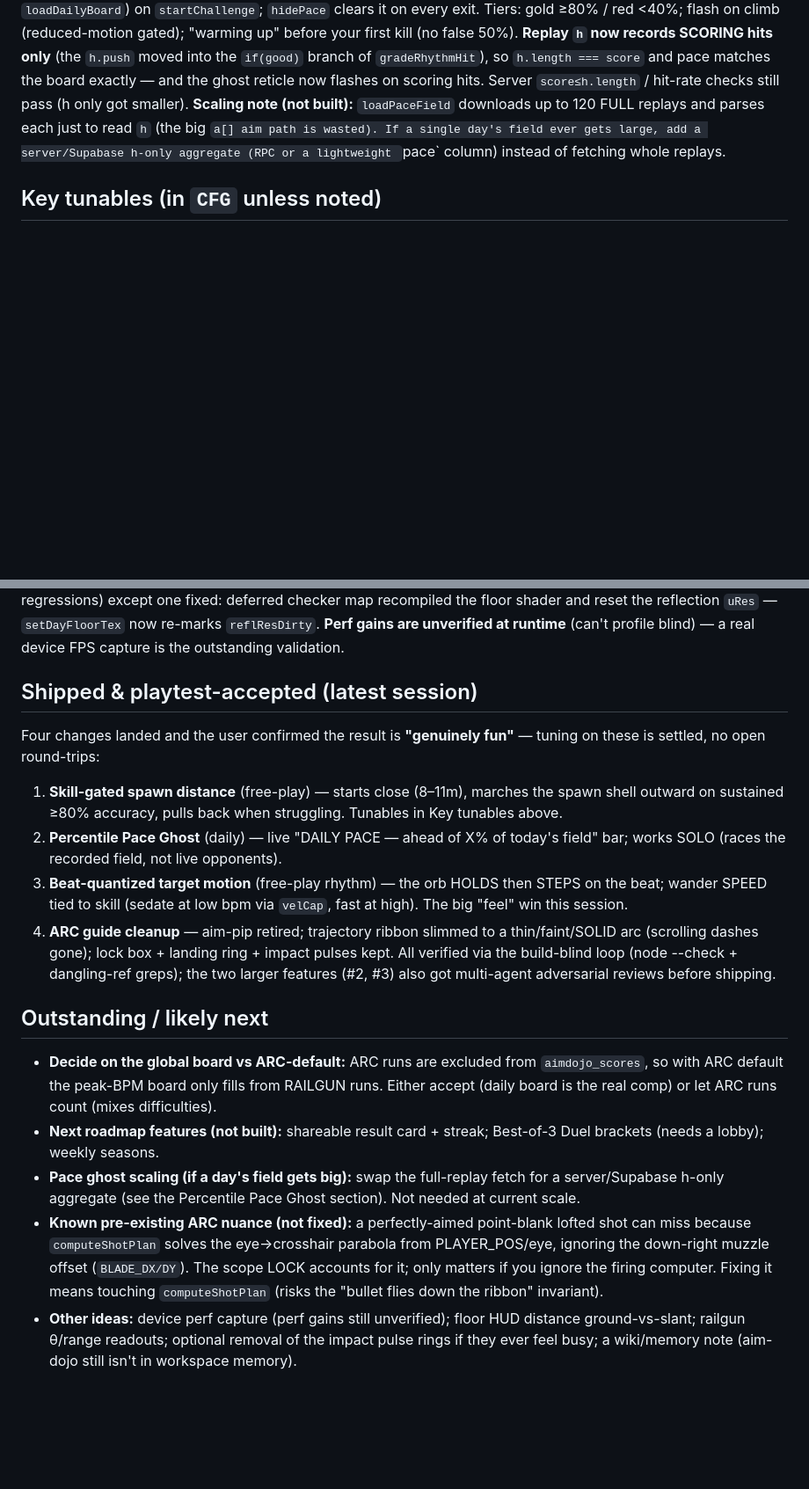
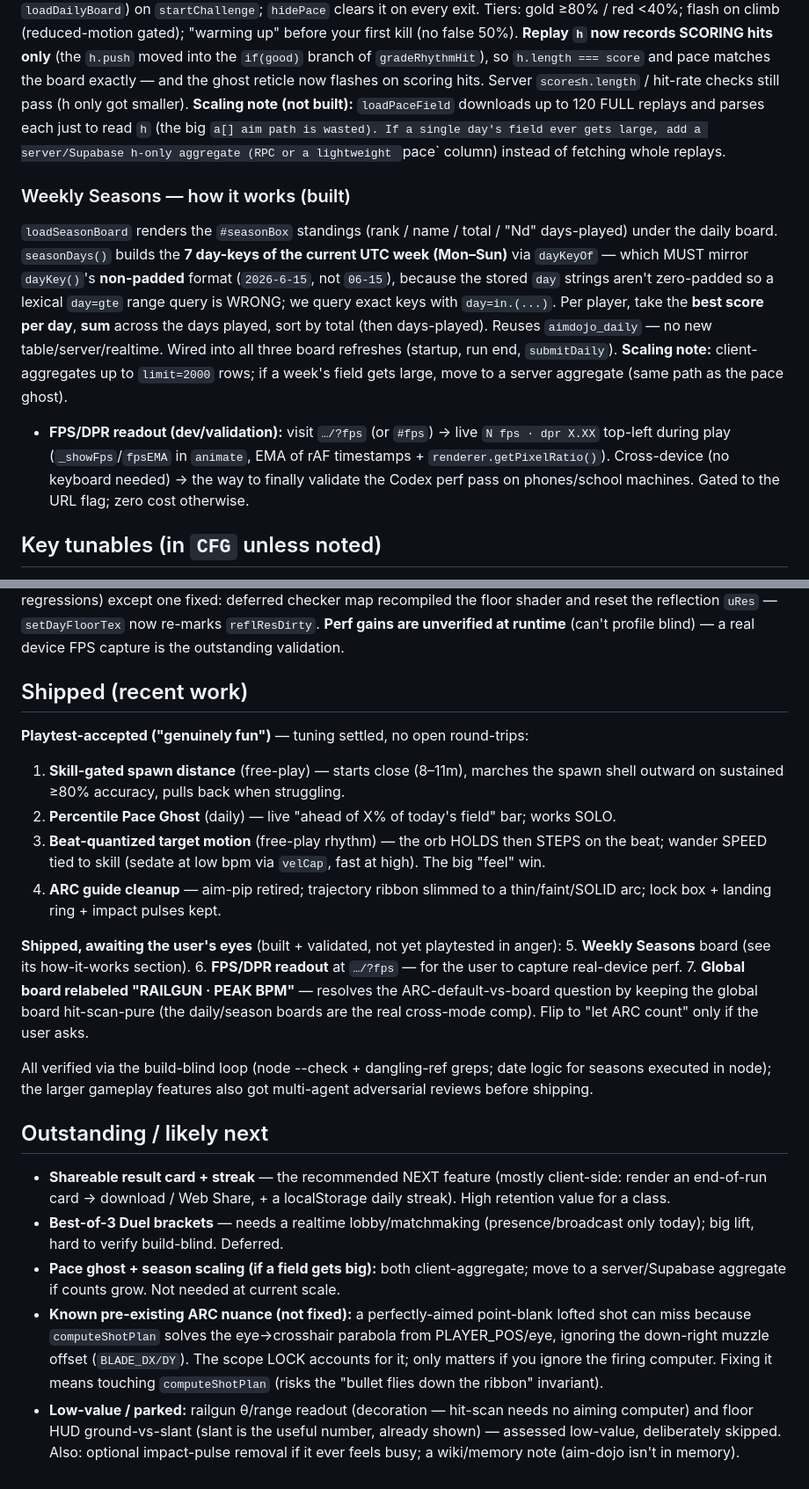
Before and after one commit to robjohncolson/aim-dojo, a Markdown page: CONTINUATION_PROMPT.md, 2 parts joined by grey strips. Shown at 88% size. GitHub-like rendering; blank space fills up the shorter version.

Commit message:
Update handover doc: Weekly Seasons + FPS readout + board relabel shipped
Co-Authored-By: Claude Opus 4.8 (1M context) <noreply@anthropic.com>

```diff
--- a/CONTINUATION_PROMPT.md
+++ b/CONTINUATION_PROMPT.md
@@ -141,6 +143,20 @@ flashes on scoring hits. Server `score≤h.length` / hit-rate checks still pass
 **Scaling note (not built):** `loadPaceField` downloads up to 120 FULL replays and parses each just to read
 `h` (the big `a[] aim path is wasted). If a single day's field ever gets large, add a server/Supabase
 h-only aggregate (RPC or a lightweight `pace` column) instead of fetching whole replays.
+
+### Weekly Seasons — how it works (built)
+`loadSeasonBoard` renders the `#seasonBox` standings (rank / name / total / "Nd" days-played) under the
+daily board. `seasonDays()` builds the **7 day-keys of the current UTC week (Mon–Sun)** via `dayKeyOf` —
+which MUST mirror `dayKey()`'s **non-padded** format (`2026-6-15`, not `06-15`), because the stored `day`
+strings aren't zero-padded so a lexical `day=gte` range query is WRONG; we query exact keys with
+`day=in.(...)`. Per player, take the **best score per day**, **sum** across the days played, sort by total
+(then days-played). Reuses `aimdojo_daily` — no new table/server/realtime. Wired into all three board
+refreshes (startup, run end, `submitDaily`). **Scaling note:** client-aggregates up to `limit=2000` rows;
+if a week's field gets large, move to a server aggregate (same path as the pace ghost).
+- **FPS/DPR readout (dev/validation):** visit `…/?fps` (or `#fps`) → live `N fps · dpr X.XX` top-left
+  during play (`_showFps`/`fpsEMA` in `animate`, EMA of rAF timestamps + `renderer.getPixelRatio()`).
+  Cross-device (no keyboard needed) → the way to finally validate the Codex perf pass on phones/school
+  machines. Gated to the URL flag; zero cost otherwise.
 
 ## Key tunables (in `CFG` unless noted)
 - **Ballistics:** `projSpeed:24`, `projGravity:16` (lofted for a visible arc; raise speed / lower gravity
@@ -184,32 +200,37 @@ Reviewed clean (0 regressions) except one fixed: deferred checker map recompiled
 the reflection `uRes` — `setDayFloorTex` now re-marks `reflResDirty`. **Perf gains are unverified at runtime**
 (can't profile blind) — a real device FPS capture is the outstanding validation.
 
-## Shipped & playtest-accepted (latest session)
-Four changes landed and the user confirmed the result is **"genuinely fun"** — tuning on these is settled,
-no open round-trips:
+## Shipped (recent work)
+**Playtest-accepted ("genuinely fun")** — tuning settled, no open round-trips:
 1. **Skill-gated spawn distance** (free-play) — starts close (8–11m), marches the spawn shell outward on
-   sustained ≥80% accuracy, pulls back when struggling. Tunables in Key tunables above.
-2. **Percentile Pace Ghost** (daily) — live "DAILY PACE — ahead of X% of today's field" bar; works SOLO
-   (races the recorded field, not live opponents).
+   sustained ≥80% accuracy, pulls back when struggling.
+2. **Percentile Pace Ghost** (daily) — live "ahead of X% of today's field" bar; works SOLO.
 3. **Beat-quantized target motion** (free-play rhythm) — the orb HOLDS then STEPS on the beat; wander SPEED
-   tied to skill (sedate at low bpm via `velCap`, fast at high). The big "feel" win this session.
-4. **ARC guide cleanup** — aim-pip retired; trajectory ribbon slimmed to a thin/faint/SOLID arc (scrolling
-   dashes gone); lock box + landing ring + impact pulses kept.
-All verified via the build-blind loop (node --check + dangling-ref greps); the two larger features (#2, #3)
-also got multi-agent adversarial reviews before shipping.
+   tied to skill (sedate at low bpm via `velCap`, fast at high). The big "feel" win.
+4. **ARC guide cleanup** — aim-pip retired; trajectory ribbon slimmed to a thin/faint/SOLID arc; lock box +
+   landing ring + impact pulses kept.
+
+**Shipped, awaiting the user's eyes** (built + validated, not yet playtested in anger):
+5. **Weekly Seasons** board (see its how-it-works section).
+6. **FPS/DPR readout** at `…/?fps` — for the user to capture real-device perf.
+7. **Global board relabeled "RAILGUN · PEAK BPM"** — resolves the ARC-default-vs-board question by keeping
+   the global board hit-scan-pure (the daily/season boards are the real cross-mode comp). Flip to "let ARC
+   count" only if the user asks.
+
+All verified via the build-blind loop (node --check + dangling-ref greps; date logic for seasons executed in
+node); the larger gameplay features also got multi-agent adversarial reviews before shipping.
 
 ## Outstanding / likely next
-- **Decide on the global board vs ARC-default:** ARC runs are excluded from `aimdojo_scores`, so with ARC
-  default the peak-BPM board only fills from RAILGUN runs. Either accept (daily board is the real comp) or
-  let ARC runs count (mixes difficulties).
-- **Next roadmap features (not built):** shareable result card + streak; Best-of-3 Duel brackets (needs a
-  lobby); weekly seasons.
-- **Pace ghost scaling (if a day's field gets big):** swap the full-replay fetch for a server/Supabase
-  h-only aggregate (see the Percentile Pace Ghost section). Not needed at current scale.
+- **Shareable result card + streak** — the recommended NEXT feature (mostly client-side: render an
+  end-of-run card → download / Web Share, + a localStorage daily streak). High retention value for a class.
+- **Best-of-3 Duel brackets** — needs a realtime lobby/matchmaking (presence/broadcast only today); big
+  lift, hard to verify build-blind. Deferred.
+- **Pace ghost + season scaling (if a field gets big):** both client-aggregate; move to a server/Supabase
+  aggregate if counts grow. Not needed at current scale.
 - **Known pre-existing ARC nuance (not fixed):** a perfectly-aimed point-blank lofted shot can miss because
   `computeShotPlan` solves the eye→crosshair parabola from PLAYER_POS/eye, ignoring the down-right muzzle
   offset (`BLADE_DX/DY`). The scope LOCK accounts for it; only matters if you ignore the firing computer.
   Fixing it means touching `computeShotPlan` (risks the "bullet flies down the ribbon" invariant).
-- **Other ideas:** device perf capture (perf gains still unverified); floor HUD distance ground-vs-slant;
-  railgun θ/range readouts; optional removal of the impact pulse rings if they ever feel busy; a wiki/memory
-  note (aim-dojo still isn't in workspace memory).
+- **Low-value / parked:** railgun θ/range readout (decoration — hit-scan needs no aiming computer) and floor
+  HUD ground-vs-slant (slant is the useful number, already shown) — assessed low-value, deliberately skipped.
+  Also: optional impact-pulse removal if it ever feels busy; a wiki/memory note (aim-dojo isn't in memory).
```
Also changed, not shown: other parts of CONTINUATION_PROMPT.md (+5 -3 lines).
